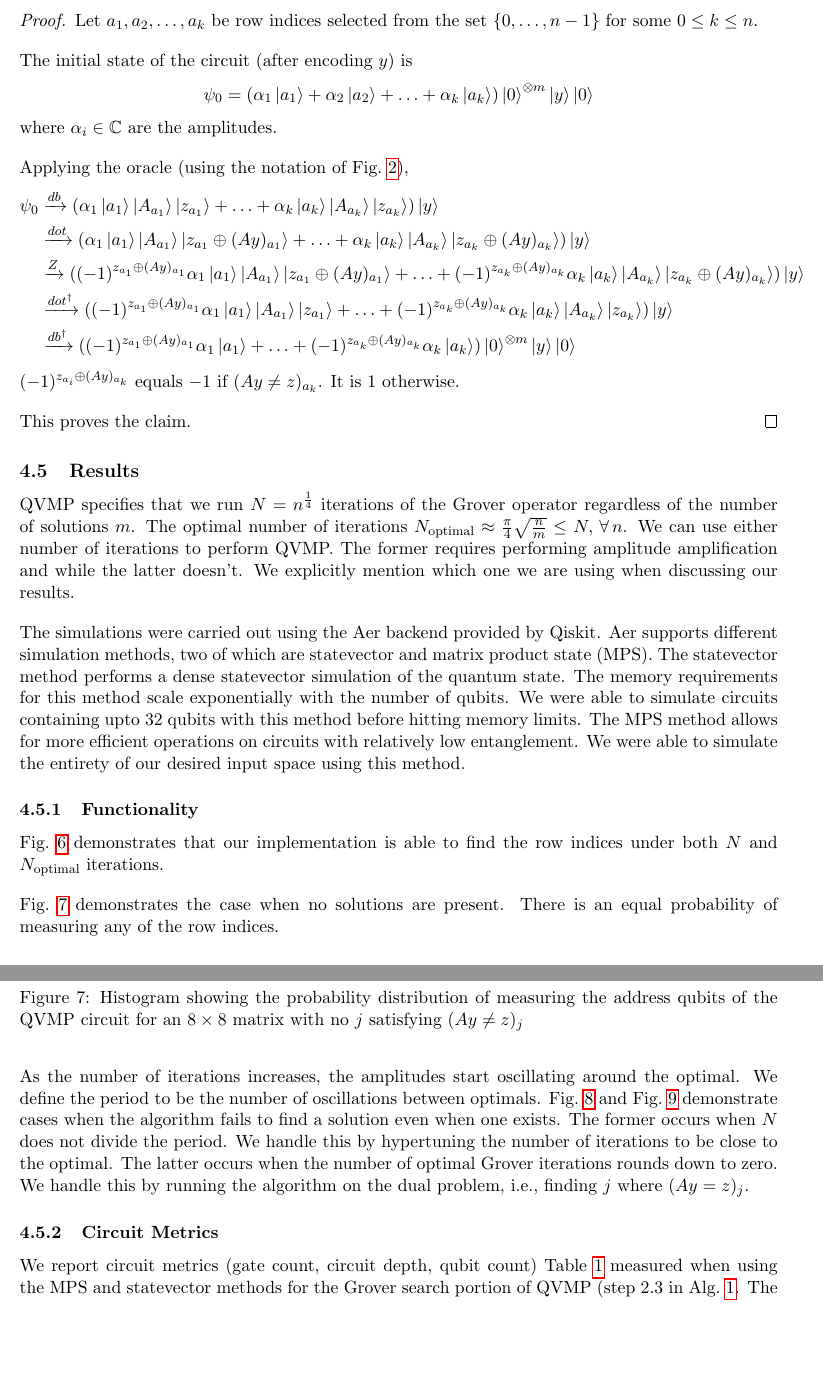
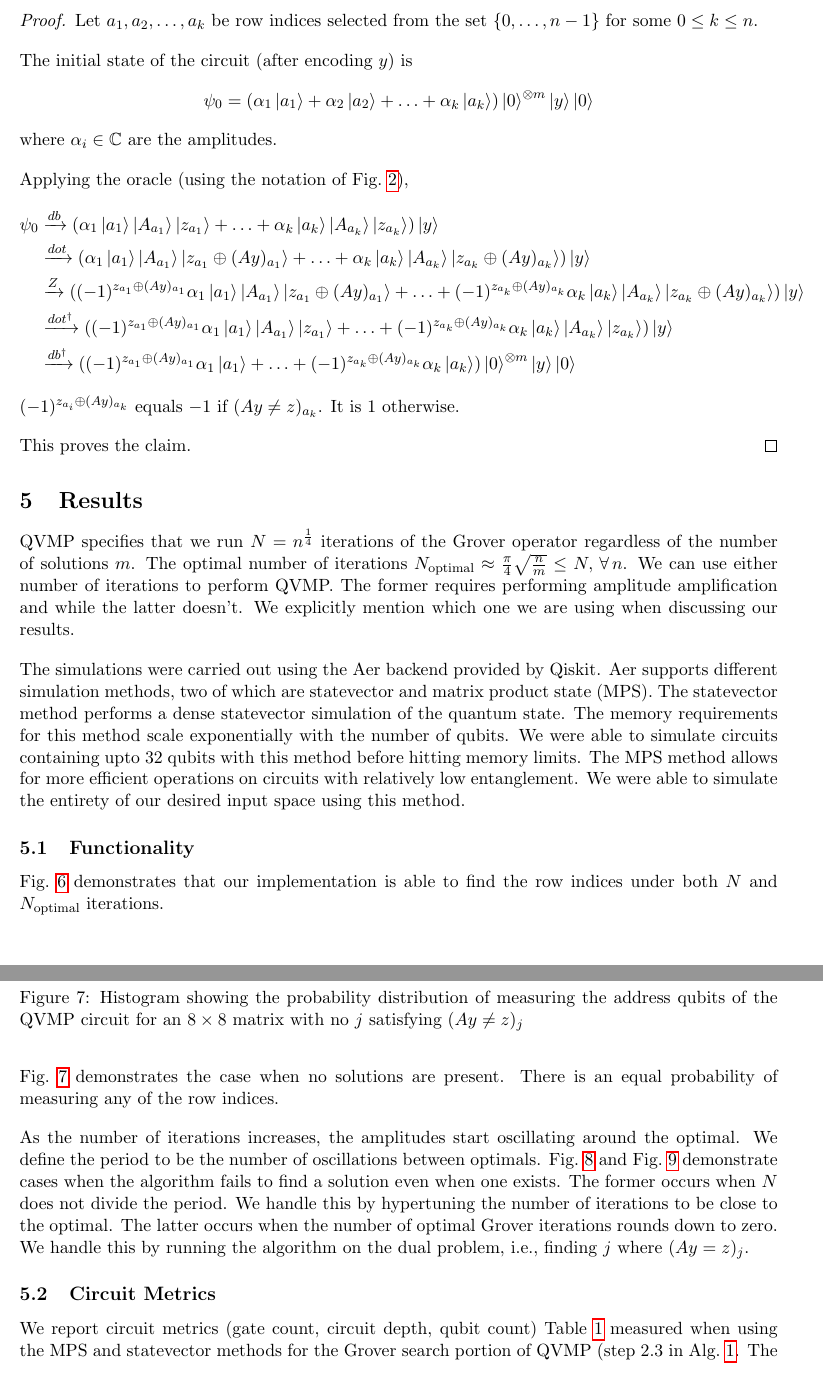
Before and after one commit to ausbin/qvmp, a LaTeX thesis (paper/thesis.tex): two parts of pages 9 and 10 of 15, joined at a grey line, cut so that both start at the same text, the shorter picture padded with empty space. Compiled offline with pdfLaTeX.

Commit message:
Hoise results section

```diff
--- a/paper/thesis.tex
+++ b/paper/thesis.tex
@@ -530,7 +530,7 @@ three qubits.
   This proves the claim.
 \end{proof}
 
-\subsection{Results} \label{sec:results}
+\section{Results} \label{sec:results}
 
 QVMP specifies that we run $N = n^{\frac{1}{4}}$
 iterations of the Grover operator regardless of the number of solutions $m$. The
@@ -550,7 +550,7 @@ method allows for more efficient operations on circuits with relatively low
 entanglement. We were able to simulate the entirety of our desired input space
 using this method.
 
-\subsubsection{Functionality}
+\subsection{Functionality}
 
 \begin{figure}[h!]
   \centering
@@ -637,7 +637,7 @@ iterations to be close to the optimal.  The latter occurs when the number of
 optimal Grover iterations rounds down to zero. We handle this by running
 the algorithm on the dual problem, i.e., finding $j$ where $(Ay = z)_j$.
 
-\subsubsection{Circuit Metrics} \label{sec:circuit_metrics}
+\subsection{Circuit Metrics} \label{sec:circuit_metrics}
 
 \input{../results/tables/circuit_metrics.tex}
 
```
Also changed, not shown: paper/thesis.pdf, paper/thesis.tex (2 more changed lines).
